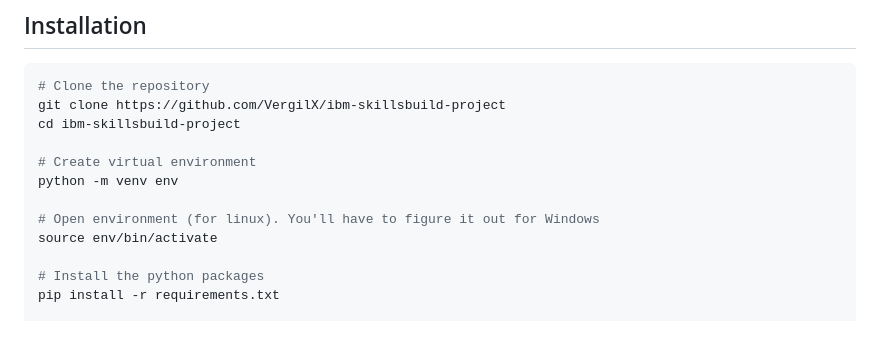
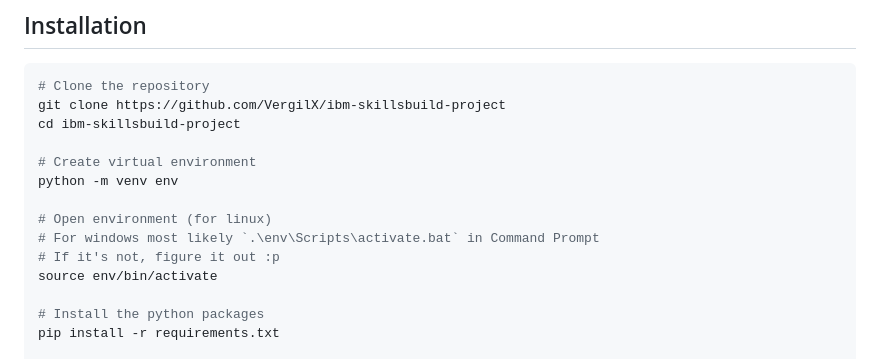
Before and after one commit to VergilX/ibm-skillsbuild-project, a Markdown page: README.md, the part around the change. GitHub-like rendering; blank space fills up the shorter version.

```diff
--- a/README.md
+++ b/README.md
@@ -50,7 +50,9 @@ cd ibm-skillsbuild-project
 # Create virtual environment
 python -m venv env
 
-# Open environment (for linux). You'll have to figure it out for Windows
+# Open environment (for linux)
+# For windows most likely `.\env\Scripts\activate.bat` in Command Prompt
+# If it's not, figure it out :p
 source env/bin/activate
 
 # Install the python packages
```
